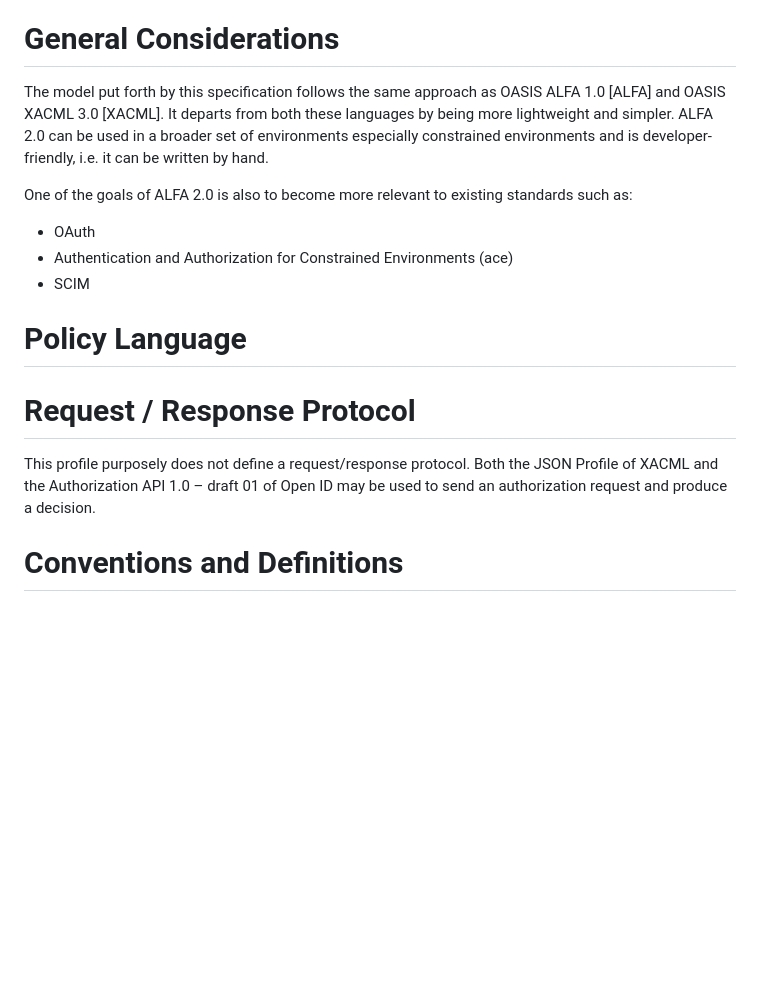
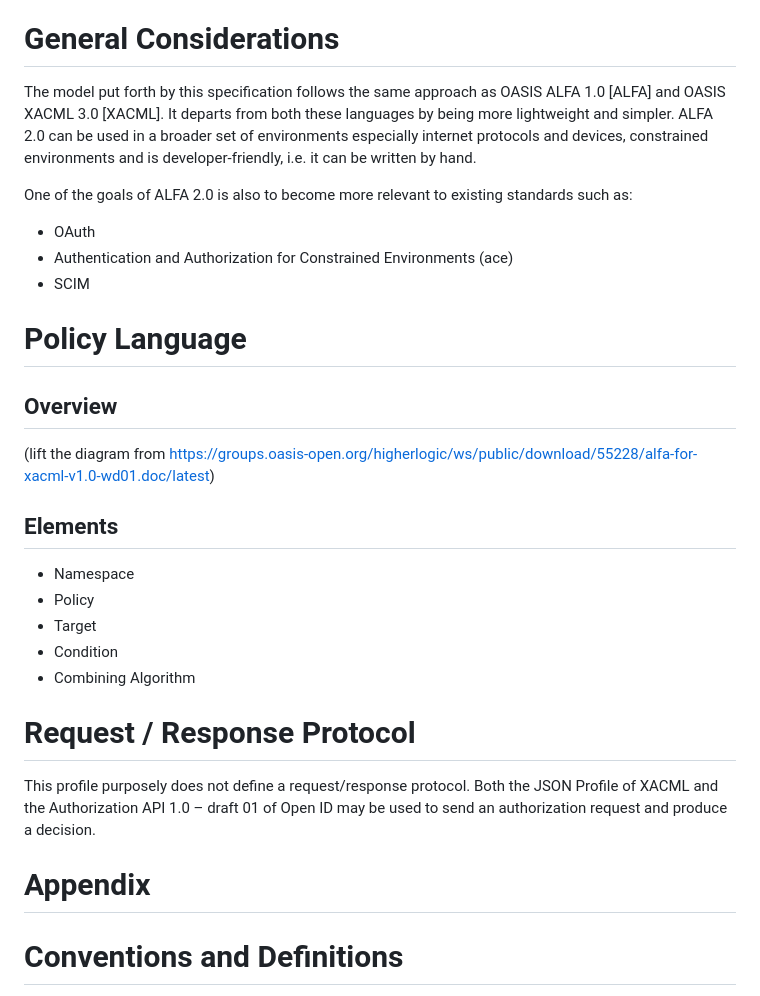
Before and after one commit to davidjbrossard/alfa-authorization-language, a Markdown page: draft-brossard-alfa-authz.md, the part around the change. GitHub-like rendering; blank space fills up the shorter version.

```diff
--- a/draft-brossard-alfa-authz.md
+++ b/draft-brossard-alfa-authz.md
@@ -149,7 +149,7 @@ The aim of this standard is to provide a simple and constrained authorization la
 
 # General Considerations
 
-The model put forth by this specification follows the same approach as OASIS ALFA 1.0 [ALFA] and OASIS XACML 3.0 [XACML]. It departs from both these languages by being more lightweight and simpler. ALFA 2.0 can be used in a broader set of environments especially constrained environments and is developer-friendly, i.e. it can be written by hand.
+The model put forth by this specification follows the same approach as OASIS ALFA 1.0 [ALFA] and OASIS XACML 3.0 [XACML]. It departs from both these languages by being more lightweight and simpler. ALFA 2.0 can be used in a broader set of environments especially internet protocols and devices, constrained environments and is developer-friendly, i.e. it can be written by hand.
 
 One of the goals of ALFA 2.0 is also to become more relevant to existing standards such as:
 
@@ -159,11 +159,24 @@ One of the goals of ALFA 2.0 is also to become more relevant to existing standar
 
 # Policy Language
 
+## Overview
+
+(lift the diagram from https://groups.oasis-open.org/higherlogic/ws/public/download/55228/alfa-for-xacml-v1.0-wd01.doc/latest)
+
+## Elements
+
+ - Namespace
+ - Policy
+ - Target
+ - Condition
+ - Combining Algorithm
 
 
 # Request / Response Protocol
 
 This profile purposely does not define a request/response protocol. Both the JSON Profile of XACML and the Authorization API 1.0 – draft 01 of Open ID may be used to send an authorization request and produce a decision.
+
+# Appendix
 
 # Conventions and Definitions
 
```
